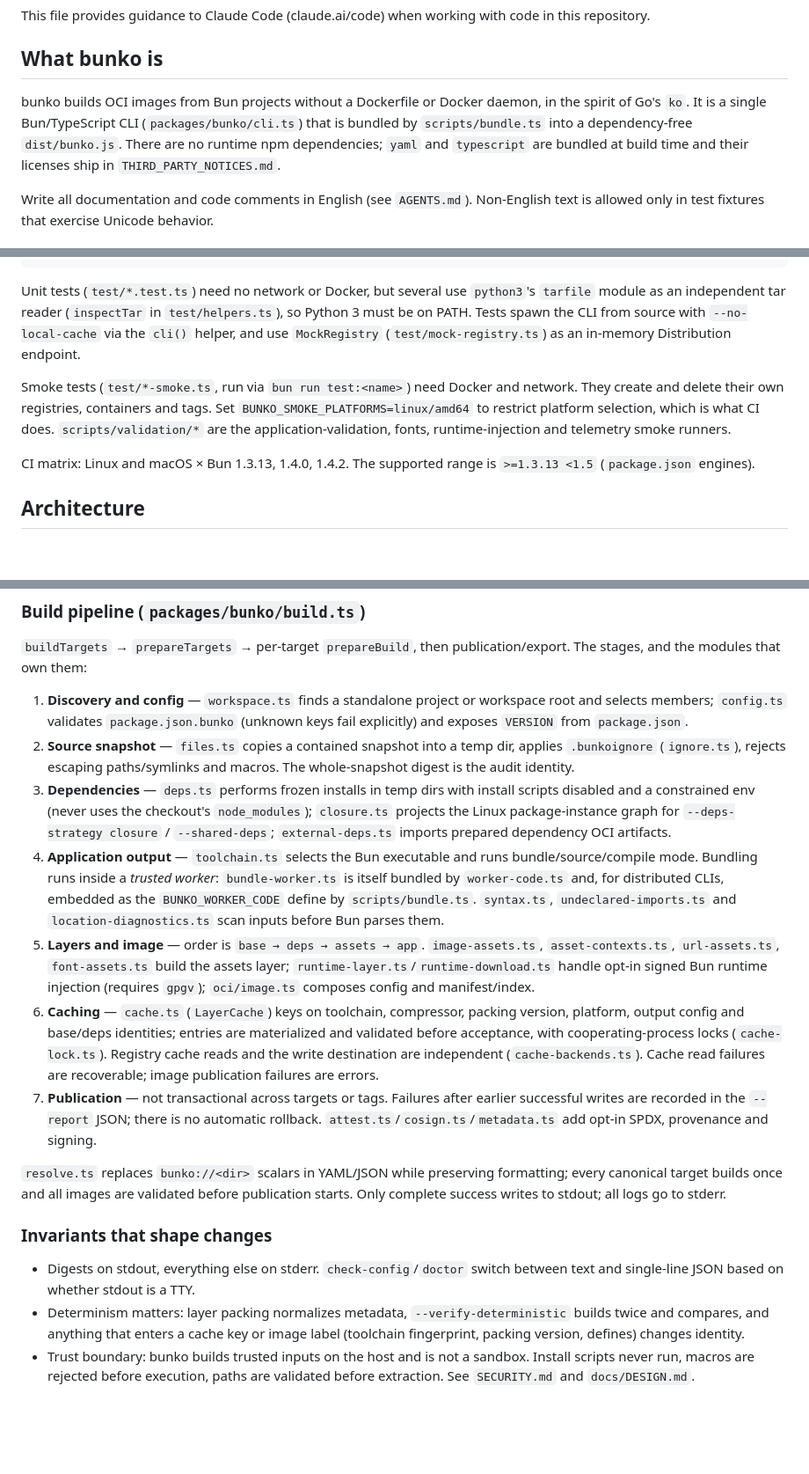
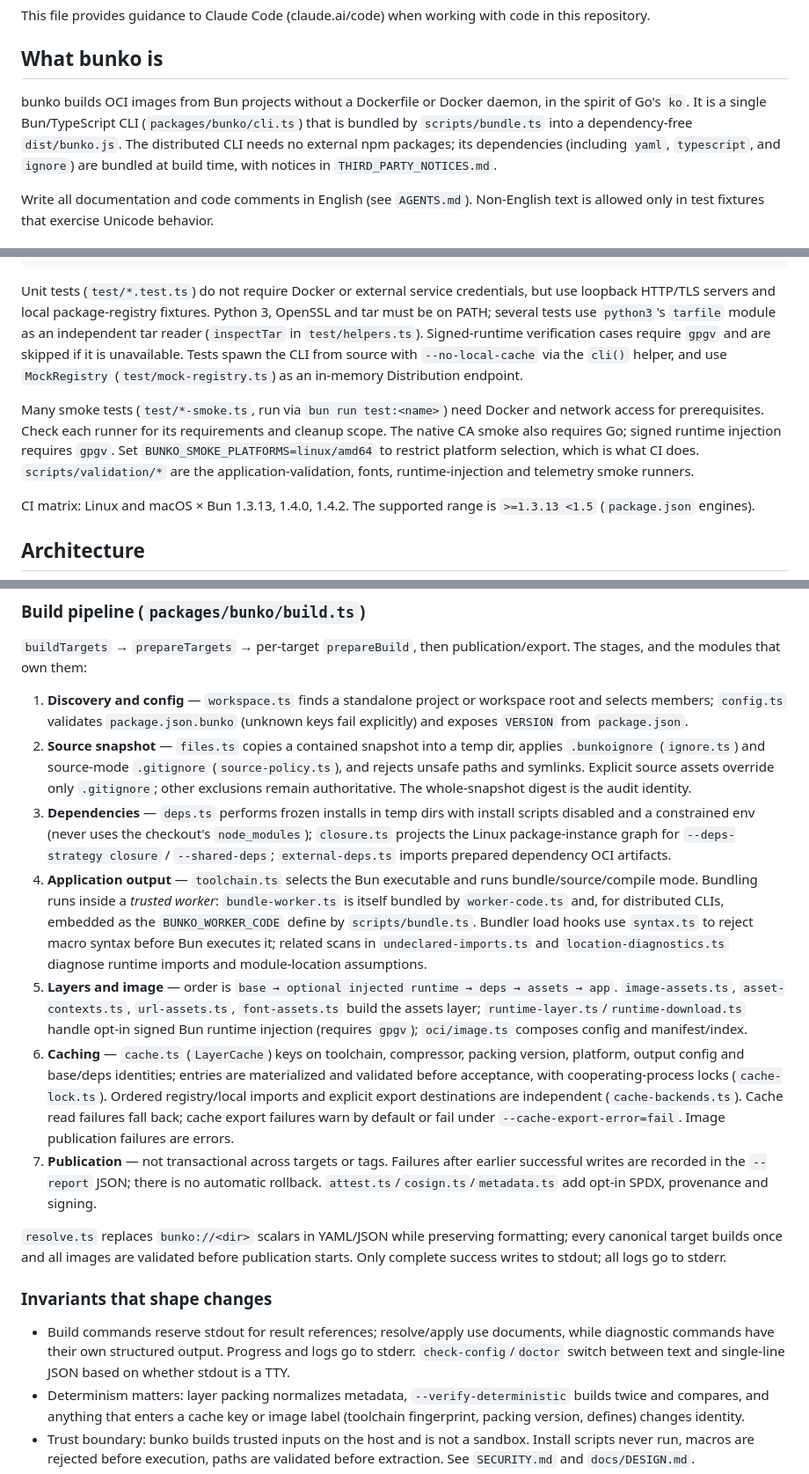
Before and after one commit to sakajunquality/bunko, a Markdown page: CLAUDE.md, 3 parts joined by grey strips. Shown at 88% size. Rendered like a GitHub page; blank space fills up the shorter version.

Commit message:
Correct development prerequisites and pipeline guidance

````diff
--- a/CLAUDE.md
+++ b/CLAUDE.md
@@ -4,7 +4,7 @@ This file provides guidance to Claude Code (claude.ai/code) when working with co
 
 ## What bunko is
 
-bunko builds OCI images from Bun projects without a Dockerfile or Docker daemon, in the spirit of Go's `ko`. It is a single Bun/TypeScript CLI (`packages/bunko/cli.ts`) that is bundled by `scripts/bundle.ts` into a dependency-free `dist/bunko.js`. There are no runtime npm dependencies; `yaml` and `typescript` are bundled at build time and their licenses ship in `THIRD_PARTY_NOTICES.md`.
+bunko builds OCI images from Bun projects without a Dockerfile or Docker daemon, in the spirit of Go's `ko`. It is a single Bun/TypeScript CLI (`packages/bunko/cli.ts`) that is bundled by `scripts/bundle.ts` into a dependency-free `dist/bunko.js`. The distributed CLI needs no external npm packages; its dependencies (including `yaml`, `typescript`, and `ignore`) are bundled at build time, with notices in `THIRD_PARTY_NOTICES.md`.
 
 Write all documentation and code comments in English (see `AGENTS.md`). Non-English text is allowed only in test fixtures that exercise Unicode behavior.
 
@@ -22,9 +22,9 @@ bun run dev build examples/hello --push=false --oci-layout .bunko-output/hello
 bun run release:prepare  # dist/release with SHA256SUMS; refuses an existing directory
 ```
 
-Unit tests (`test/*.test.ts`) need no network or Docker, but several use `python3`'s `tarfile` module as an independent tar reader (`inspectTar` in `test/helpers.ts`), so Python 3 must be on PATH. Tests spawn the CLI from source with `--no-local-cache` via the `cli()` helper, and use `MockRegistry` (`test/mock-registry.ts`) as an in-memory Distribution endpoint.
+Unit tests (`test/*.test.ts`) do not require Docker or external service credentials, but use loopback HTTP/TLS servers and local package-registry fixtures. Python 3, OpenSSL and tar must be on PATH; several tests use `python3`'s `tarfile` module as an independent tar reader (`inspectTar` in `test/helpers.ts`). Signed-runtime verification cases require `gpgv` and are skipped if it is unavailable. Tests spawn the CLI from source with `--no-local-cache` via the `cli()` helper, and use `MockRegistry` (`test/mock-registry.ts`) as an in-memory Distribution endpoint.
 
-Smoke tests (`test/*-smoke.ts`, run via `bun run test:<name>`) need Docker and network. They create and delete their own registries, containers and tags. Set `BUNKO_SMOKE_PLATFORMS=linux/amd64` to restrict platform selection, which is what CI does. `scripts/validation/*` are the application-validation, fonts, runtime-injection and telemetry smoke runners.
+Many smoke tests (`test/*-smoke.ts`, run via `bun run test:<name>`) need Docker and network access for prerequisites. Check each runner for its requirements and cleanup scope. The native CA smoke also requires Go; signed runtime injection requires `gpgv`. Set `BUNKO_SMOKE_PLATFORMS=linux/amd64` to restrict platform selection, which is what CI does. `scripts/validation/*` are the application-validation, fonts, runtime-injection and telemetry smoke runners.
 
 CI matrix: Linux and macOS × Bun 1.3.13, 1.4.0, 1.4.2. The supported range is `>=1.3.13 <1.5` (`package.json` engines).
 
@@ -40,18 +40,18 @@ Two source packages, no workspace tooling; they are plain directories with relat
 `buildTargets` → `prepareTargets` → per-target `prepareBuild`, then publication/export. The stages, and the modules that own them:
 
 1. **Discovery and config** — `workspace.ts` finds a standalone project or workspace root and selects members; `config.ts` validates `package.json.bunko` (unknown keys fail explicitly) and exposes `VERSION` from `package.json`.
-2. **Source snapshot** — `files.ts` copies a contained snapshot into a temp dir, applies `.bunkoignore` (`ignore.ts`), rejects escaping paths/symlinks and macros. The whole-snapshot digest is the audit identity.
+2. **Source snapshot** — `files.ts` copies a contained snapshot into a temp dir, applies `.bunkoignore` (`ignore.ts`) and source-mode `.gitignore` (`source-policy.ts`), and rejects unsafe paths and symlinks. Explicit source assets override only `.gitignore`; other exclusions remain authoritative. The whole-snapshot digest is the audit identity.
 3. **Dependencies** — `deps.ts` performs frozen installs in temp dirs with install scripts disabled and a constrained env (never uses the checkout's `node_modules`); `closure.ts` projects the Linux package-instance graph for `--deps-strategy closure` / `--shared-deps`; `external-deps.ts` imports prepared dependency OCI artifacts.
-4. **Application output** — `toolchain.ts` selects the Bun executable and runs bundle/source/compile mode. Bundling runs inside a *trusted worker*: `bundle-worker.ts` is itself bundled by `worker-code.ts` and, for distributed CLIs, embedded as the `BUNKO_WORKER_CODE` define by `scripts/bundle.ts`. `syntax.ts`, `undeclared-imports.ts` and `location-diagnostics.ts` scan inputs before Bun parses them.
-5. **Layers and image** — order is `base → deps → assets → app`. `image-assets.ts`, `asset-contexts.ts`, `url-assets.ts`, `font-assets.ts` build the assets layer; `runtime-layer.ts`/`runtime-download.ts` handle opt-in signed Bun runtime injection (requires `gpgv`); `oci/image.ts` composes config and manifest/index.
-6. **Caching** — `cache.ts` (`LayerCache`) keys on toolchain, compressor, packing version, platform, output config and base/deps identities; entries are materialized and validated before acceptance, with cooperating-process locks (`cache-lock.ts`). Registry cache reads and the write destination are independent (`cache-backends.ts`). Cache read failures are recoverable; image publication failures are errors.
+4. **Application output** — `toolchain.ts` selects the Bun executable and runs bundle/source/compile mode. Bundling runs inside a *trusted worker*: `bundle-worker.ts` is itself bundled by `worker-code.ts` and, for distributed CLIs, embedded as the `BUNKO_WORKER_CODE` define by `scripts/bundle.ts`. Bundler load hooks use `syntax.ts` to reject macro syntax before Bun executes it; related scans in `undeclared-imports.ts` and `location-diagnostics.ts` diagnose runtime imports and module-location assumptions.
+5. **Layers and image** — order is `base → optional injected runtime → deps → assets → app`. `image-assets.ts`, `asset-contexts.ts`, `url-assets.ts`, `font-assets.ts` build the assets layer; `runtime-layer.ts`/`runtime-download.ts` handle opt-in signed Bun runtime injection (requires `gpgv`); `oci/image.ts` composes config and manifest/index.
+6. **Caching** — `cache.ts` (`LayerCache`) keys on toolchain, compressor, packing version, platform, output config and base/deps identities; entries are materialized and validated before acceptance, with cooperating-process locks (`cache-lock.ts`). Ordered registry/local imports and explicit export destinations are independent (`cache-backends.ts`). Cache read failures fall back; cache export failures warn by default or fail under `--cache-export-error=fail`. Image publication failures are errors.
 7. **Publication** — not transactional across targets or tags. Failures after earlier successful writes are recorded in the `--report` JSON; there is no automatic rollback. `attest.ts`/`cosign.ts`/`metadata.ts` add opt-in SPDX, provenance and signing.
 
 `resolve.ts` replaces `bunko://<dir>` scalars in YAML/JSON while preserving formatting; every canonical target builds once and all images are validated before publication starts. Only complete success writes to stdout; all logs go to stderr.
 
 ### Invariants that shape changes
 
-- Digests on stdout, everything else on stderr. `check-config`/`doctor` switch between text and single-line JSON based on whether stdout is a TTY.
+- Build commands reserve stdout for result references; resolve/apply use documents, while diagnostic commands have their own structured output. Progress and logs go to stderr. `check-config`/`doctor` switch between text and single-line JSON based on whether stdout is a TTY.
 - Determinism matters: layer packing normalizes metadata, `--verify-deterministic` builds twice and compares, and anything that enters a cache key or image label (toolchain fingerprint, packing version, defines) changes identity.
 - Trust boundary: bunko builds trusted inputs on the host and is not a sandbox. Install scripts never run, macros are rejected before execution, paths are validated before extraction. See `SECURITY.md` and `docs/DESIGN.md`.
 - `docs/SPEC.md` is the normative CLI/configuration contract. When behavior changes, update SPEC.md and the relevant `docs/*.md`; README, `docs/RELEASING.md`, `docs/CI.md` and the workflows pin the current release version in several places.
````
